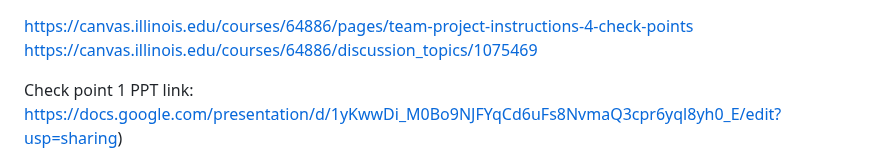
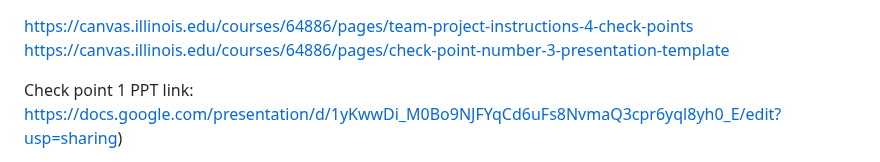
Before and after one commit to IS492-SP26/team-project-ai-streamer, a Markdown page: README.md, the part around the change. Rendered like a GitHub page.

```diff
--- a/README.md
+++ b/README.md
@@ -1,5 +1,5 @@
 https://canvas.illinois.edu/courses/64886/pages/team-project-instructions-4-check-points
-[https://canvas.illinois.edu/courses/64886/discussion_topics/1075469](https://canvas.illinois.edu/courses/64886/discussion_topics/1075474)
+https://canvas.illinois.edu/courses/64886/pages/check-point-number-3-presentation-template
 
 Check point 1 PPT link:
 https://docs.google.com/presentation/d/1yKwwDi_M0Bo9NJFYqCd6uFs8NvmaQ3cpr6yql8yh0_E/edit?usp=sharing)
```
